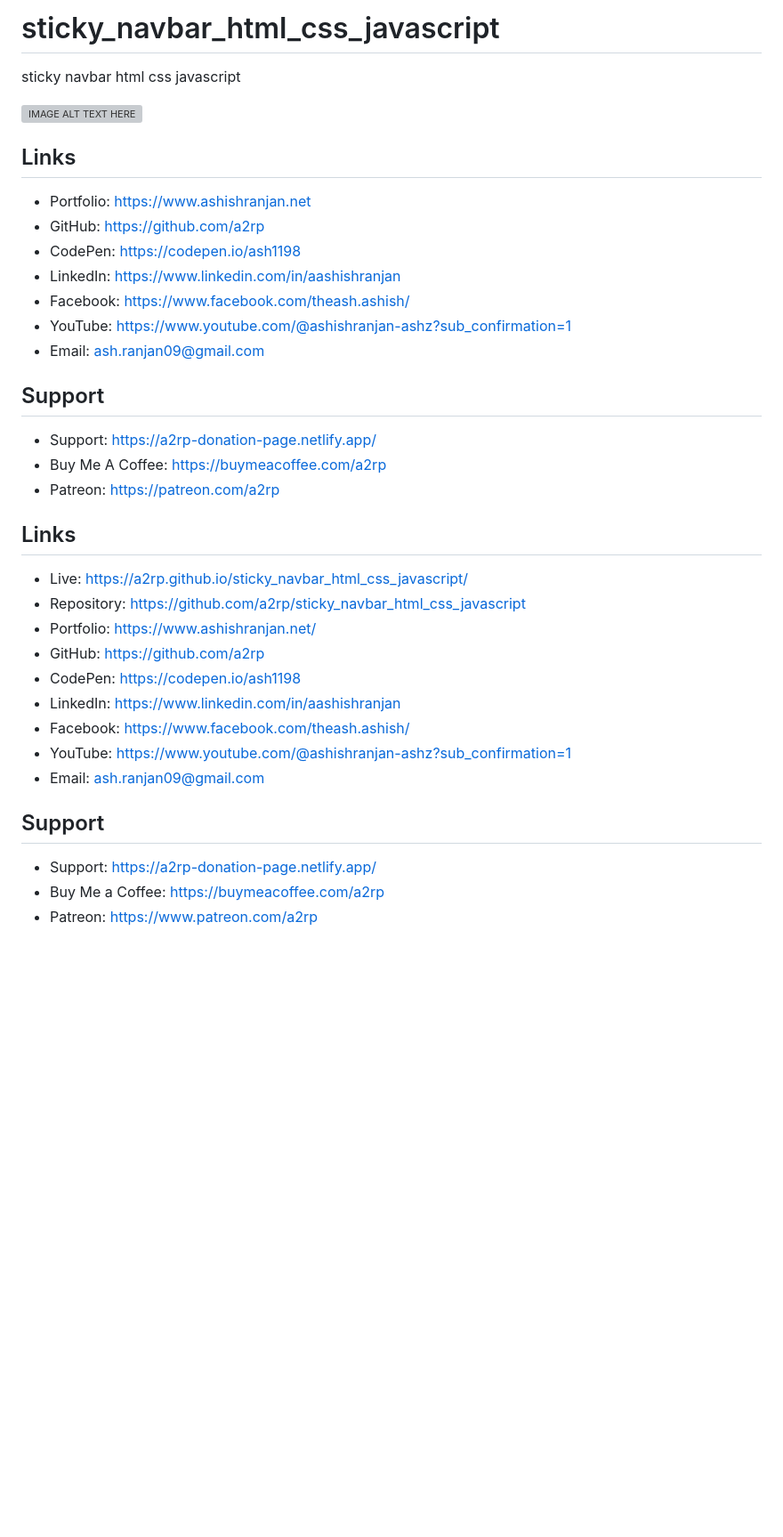
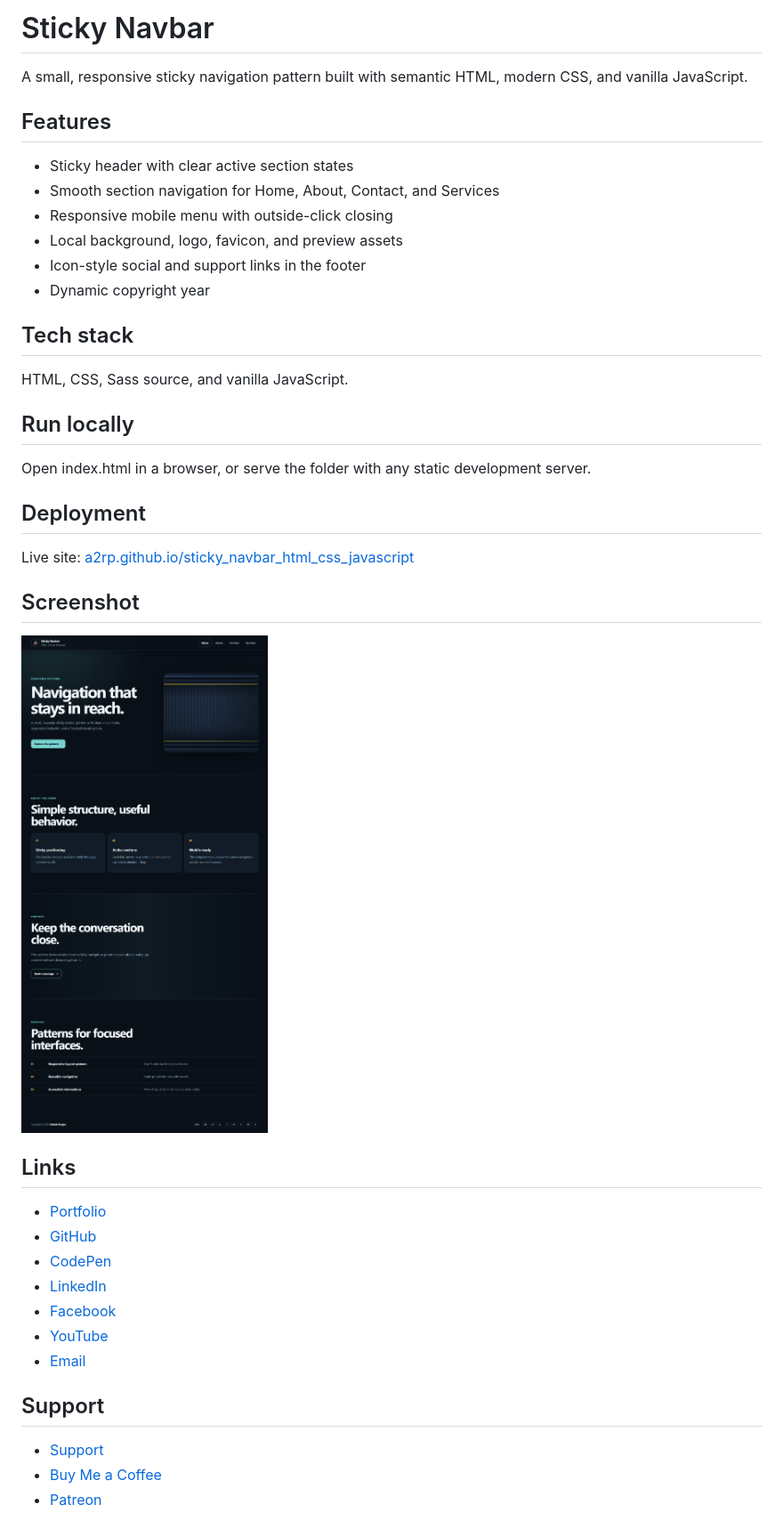
Before and after one commit to a2rp/sticky_navbar_html_css_javascript, a Markdown page: README.md, the part around the change. Shown at 89% size. GitHub-like rendering; pictures changed too: screenshot.png (added); blank space fills up the shorter version; grey boxes are pictures that could not be loaded.

Commit message:
Refresh sticky navbar demo

```diff
--- a/README.md
+++ b/README.md
@@ -1,41 +1,44 @@
-# sticky_navbar_html_css_javascript
-sticky navbar html css javascript
+# Sticky Navbar
 
-<!-- https://youtu.be/EzAEBvb1f8Y //-->
-<!--https://youtu.be/nof2dg0durw//-->
-[![IMAGE ALT TEXT HERE](https://img.youtube.com/vi/EzAEBvb1f8Y/0.jpg)](https://www.youtube.com/watch?v=EzAEBvb1f8Y)
+A small, responsive sticky navigation pattern built with semantic HTML, modern CSS, and vanilla JavaScript.
+
+## Features
+
+- Sticky header with clear active section states
+- Smooth section navigation for Home, About, Contact, and Services
+- Responsive mobile menu with outside-click closing
+- Local background, logo, favicon, and preview assets
+- Icon-style social and support links in the footer
+- Dynamic copyright year
+
+## Tech stack
+
+HTML, CSS, Sass source, and vanilla JavaScript.
+
+## Run locally
+
+Open index.html in a browser, or serve the folder with any static development server.
+
+## Deployment
+
+Live site: [a2rp.github.io/sticky_navbar_html_css_javascript](https://a2rp.github.io/sticky_navbar_html_css_javascript/)
+
+## Screenshot
+
+![Sticky Navbar](screenshot.png)
 
 ## Links
 
-- Portfolio: [https://www.ashishranjan.net](https://www.ashishranjan.net)
-- GitHub: [https://github.com/a2rp](https://github.com/a2rp)
-- CodePen: [https://codepen.io/ash1198](https://codepen.io/ash1198)
-- LinkedIn: [https://www.linkedin.com/in/aashishranjan](https://www.linkedin.com/in/aashishranjan)
-- Facebook: [https://www.facebook.com/theash.ashish/](https://www.facebook.com/theash.ashish/)
-- YouTube: [https://www.youtube.com/@ashishranjan-ashz?sub_confirmation=1](https://www.youtube.com/@ashishranjan-ashz?sub_confirmation=1)
-- Email: [ash.ranjan09@gmail.com](mailto:ash.ranjan09@gmail.com)
+- [Portfolio](https://www.ashishranjan.net/)
+- [GitHub](https://github.com/a2rp)
+- [CodePen](https://codepen.io/ash1198)
+- [LinkedIn](https://www.linkedin.com/in/aashishranjan)
+- [Facebook](https://www.facebook.com/theash.ashish/)
+- [YouTube](https://www.youtube.com/@ashishranjan-ashz?sub_confirmation=1)
+- [Email](mailto:ash.ranjan09@gmail.com)
 
 ## Support
 
-- Support: [https://a2rp-donation-page.netlify.app/](https://a2rp-donation-page.netlify.app/)
-- Buy Me A Coffee: [https://buymeacoffee.com/a2rp](https://buymeacoffee.com/a2rp)
-- Patreon: [https://patreon.com/a2rp](https://patreon.com/a2rp)
-<!-- Project links -->
-
-## Links
-
-- Live: [https://a2rp.github.io/sticky_navbar_html_css_javascript/](https://a2rp.github.io/sticky_navbar_html_css_javascript/)
-- Repository: [https://github.com/a2rp/sticky_navbar_html_css_javascript](https://github.com/a2rp/sticky_navbar_html_css_javascript)
-- Portfolio: [https://www.ashishranjan.net/](https://www.ashishranjan.net/)
-- GitHub: [https://github.com/a2rp](https://github.com/a2rp)
-- CodePen: [https://codepen.io/ash1198](https://codepen.io/ash1198)
-- LinkedIn: [https://www.linkedin.com/in/aashishranjan](https://www.linkedin.com/in/aashishranjan)
-- Facebook: [https://www.facebook.com/theash.ashish/](https://www.facebook.com/theash.ashish/)
-- YouTube: [https://www.youtube.com/@ashishranjan-ashz?sub_confirmation=1](https://www.youtube.com/@ashishranjan-ashz?sub_confirmation=1)
-- Email: [ash.ranjan09@gmail.com](mailto:ash.ranjan09@gmail.com)
-
-## Support
-
-- Support: [https://a2rp-donation-page.netlify.app/](https://a2rp-donation-page.netlify.app/)
-- Buy Me a Coffee: [https://buymeacoffee.com/a2rp](https://buymeacoffee.com/a2rp)
-- Patreon: [https://www.patreon.com/a2rp](https://www.patreon.com/a2rp)
+- [Support](https://a2rp-donation-page.netlify.app/)
+- [Buy Me a Coffee](https://buymeacoffee.com/a2rp)
+- [Patreon](https://patreon.com/a2rp)
```
Also changed, not shown: 5 other files.
